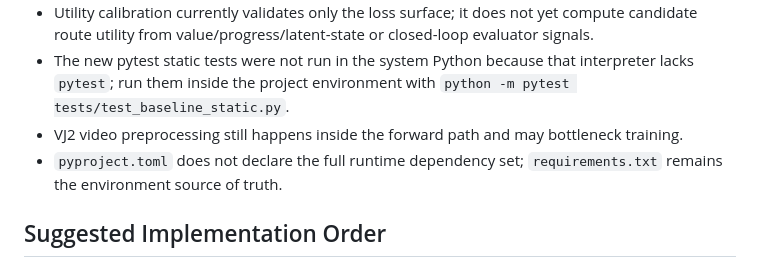
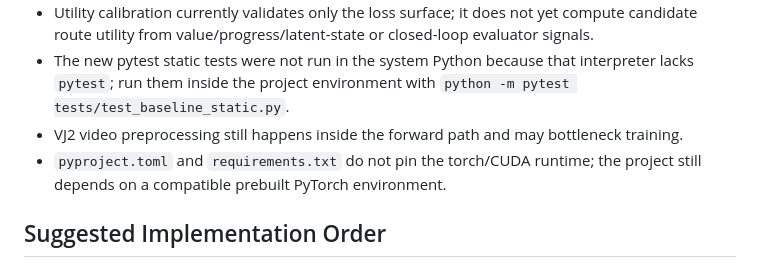
Before and after one commit to hzhe0083-source/LARA, a Markdown page: document/IMPLEMENTATION_GAP.md, the part around the change. Rendered like a GitHub page.

Commit message:
Correct dependency gap note
The gap document still claimed pyproject.toml did not declare the runtime dependency set, but the current file already lists most runtime packages. The remaining reproducibility issue is the unpinned torch/CUDA runtime, so the risk note now reflects the actual state.

Confidence: high

Scope-risk: narrow

Tested: git diff --check

Not-tested: No code changed.

```diff
--- a/document/IMPLEMENTATION_GAP.md
+++ b/document/IMPLEMENTATION_GAP.md
@@ -52,7 +52,7 @@ These files exist to make the next implementation steps concrete, but they are n
 - Utility calibration currently validates only the loss surface; it does not yet compute candidate route utility from value/progress/latent-state or closed-loop evaluator signals.
 - The new pytest static tests were not run in the system Python because that interpreter lacks `pytest`; run them inside the project environment with `python -m pytest tests/test_baseline_static.py`.
 - VJ2 video preprocessing still happens inside the forward path and may bottleneck training.
-- `pyproject.toml` does not declare the full runtime dependency set; `requirements.txt` remains the environment source of truth.
+- `pyproject.toml` and `requirements.txt` do not pin the torch/CUDA runtime; the project still depends on a compatible prebuilt PyTorch environment.
 
 ## Suggested Implementation Order
 
```
